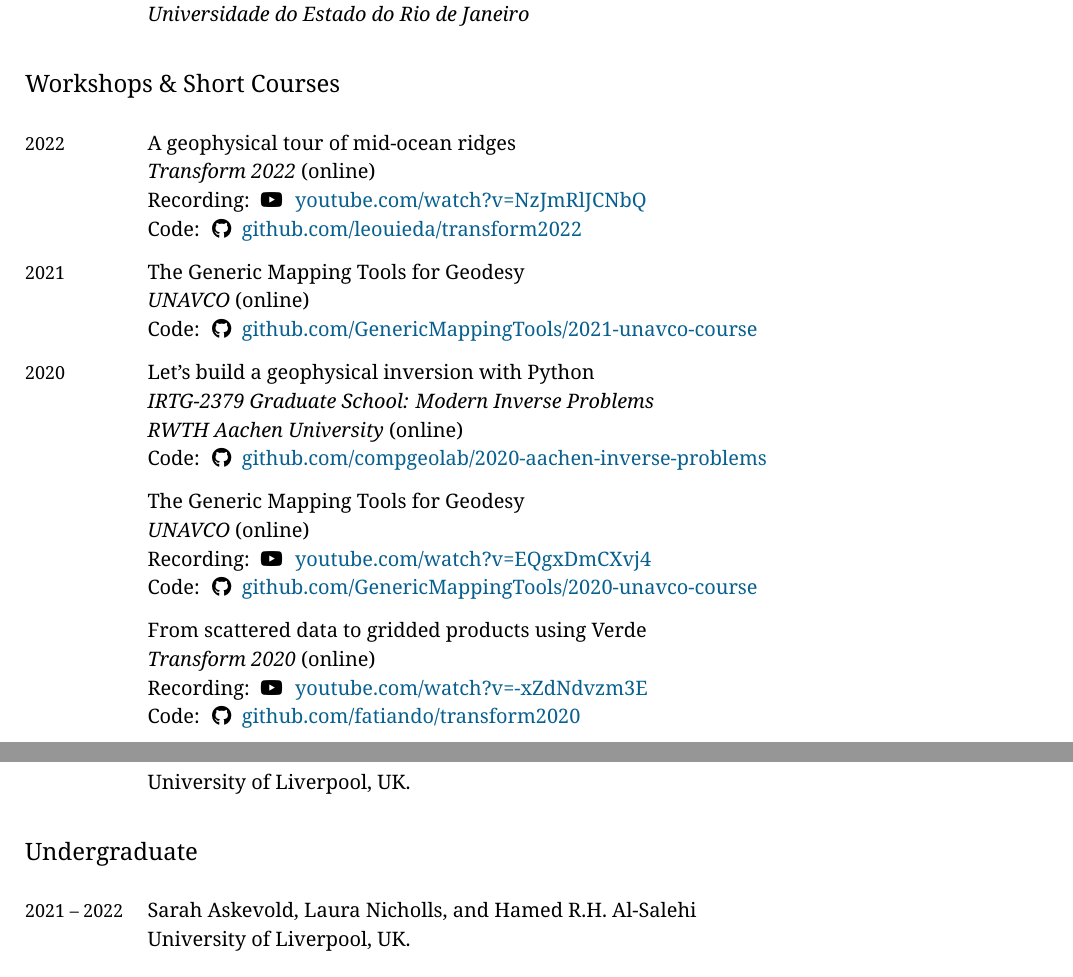
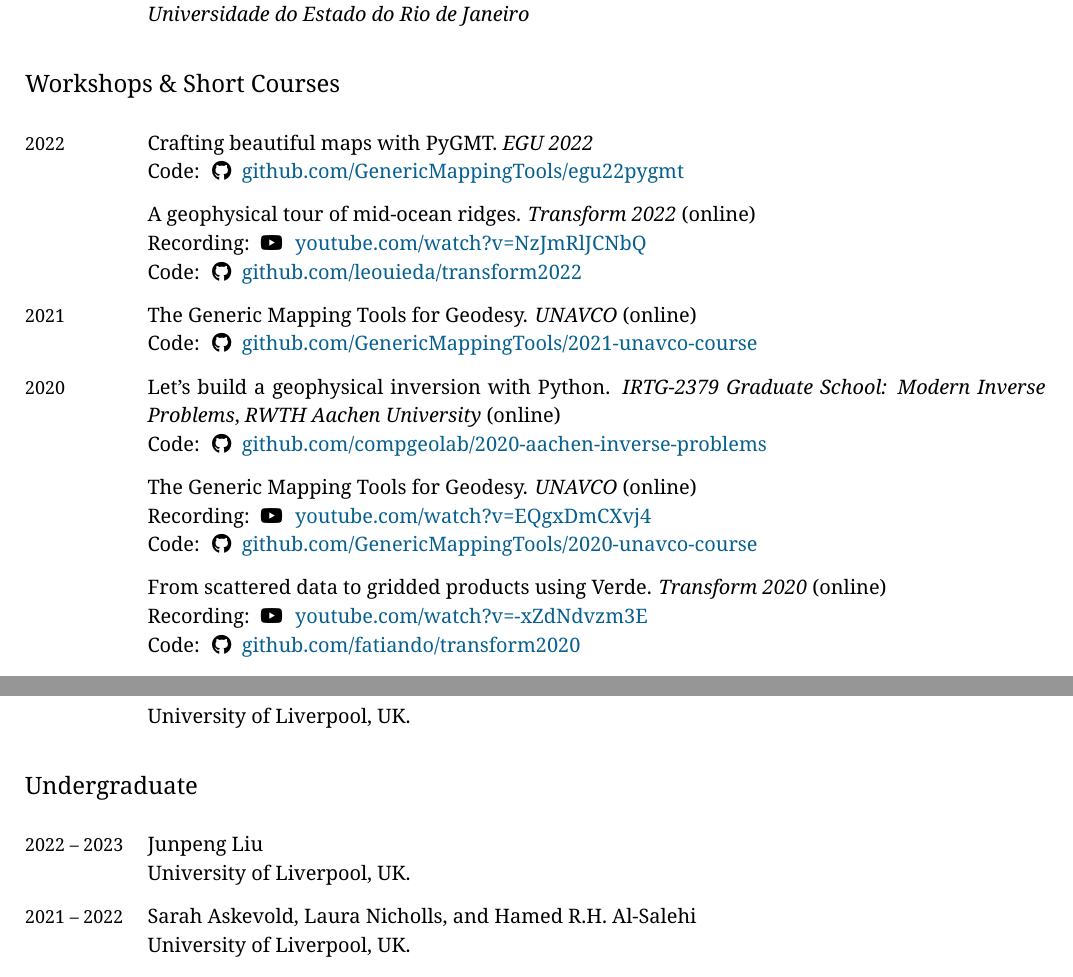
Before and after one commit to leouieda/cv, a LaTeX CV (leonardo_uieda_cv.tex): two parts of pages 5 and 7 of 13, joined at a grey line, cut so that both start at the same text. Compiled offline with XeLaTeX.

Commit message:
Add EGU 2022 PyGMT workshop and Junpeng Liu supervision
Tweaked style of workshops by removing too many blank lines

```diff
--- a/leonardo_uieda_cv.tex
+++ b/leonardo_uieda_cv.tex
@@ -27,7 +27,7 @@
 \newcommand{\Initials}{L}
 \newcommand{\MyName}{Dr. \FirstName\ \LastName}
 \newcommand{\Me}{\textbf{\LastName, \Initials}}  % For citations
-\newcommand{\Email}{uieda@liverpool.ac.uk}
+\newcommand{\Email}{Leonardo.Uieda@liverpool.ac.uk}
 \newcommand{\PersonalWebsite}{www.leouieda.com}
 \newcommand{\LabWebsite}{www.compgeolab.org}
 \newcommand{\ORCID}{0000-0001-6123-9515}
@@ -650,102 +650,90 @@
 
 \begin{EntriesTable}
 \Year{2022}  &
-  A geophysical tour of mid-ocean ridges
-  \newline
+  Crafting beautiful maps with PyGMT.
+  \textit{EGU 2022}
+  \GitHub{GenericMappingTools/egu22pygmt}
+  \\
+  ~ &
+  A geophysical tour of mid-ocean ridges.
   \textit{Transform 2022} (online)
   \Youtube{NzJmRlJCNbQ}
   \GitHub{leouieda/transform2022}
   \\
 \Year{2021} &
-  The Generic Mapping Tools for Geodesy
-  \newline
+  The Generic Mapping Tools for Geodesy.
   \textit{UNAVCO} (online)
   \GitHub{GenericMappingTools/2021-unavco-course}
   \\
 \Year{2020} &
-  Let's build a geophysical inversion with Python
-  \newline
-  \textit{IRTG-2379 Graduate School: Modern Inverse Problems}
-  \newline
+  Let's build a geophysical inversion with Python.
+  \textit{IRTG-2379 Graduate School: Modern Inverse Problems},
   \textit{RWTH Aachen University} (online)
   \GitHub{compgeolab/2020-aachen-inverse-problems}
   \\
   ~ &
-  The Generic Mapping Tools for Geodesy
-  \newline
+  The Generic Mapping Tools for Geodesy.
   \textit{UNAVCO} (online)
   \Youtube{EQgxDmCXvj4}
   \GitHub{GenericMappingTools/2020-unavco-course}
   \\
   ~  &
-  From scattered data to gridded products using Verde
-  \newline
+  From scattered data to gridded products using Verde.
   \textit{Transform 2020} (online)
   \Youtube{-xZdNdvzm3E}
   \GitHub{fatiando/transform2020}
   \\
 \Year{2019}  &
-  Best Practices for Developing and Sustaining Your Open-Source Research Software
-  \newline
+  Best Practices for Developing and Sustaining Your Open-Source Research Software.
   \textit{AGU Fall Meeting 2019}
   \GitHub{agu-ossi/2019-agu-oss}
   \\
   ~  &
-  Become a Generic Mapping Tools Contributor Even If You Can't Code
-  \newline
+  Become a Generic Mapping Tools Contributor Even If You Can't Code.
   \textit{AGU Fall Meeting 2019}
   \\
   ~  &
-  The Generic Mapping Tools for Geodesy
-  \newline
+  The Generic Mapping Tools for Geodesy.
   \textit{Scripps Institution of Oceanography} and \textit{UNAVCO}
   \Youtube{uPUt4\_kd6m8}
   \GitHub{GenericMappingTools/2019-unavco-course}
   \\
   ~  &
-  Introduction to Python Workshop (Earth Sciences REU program)
-  \newline
+  Introduction to Python Workshop (Earth Sciences REU program).
   \textit{Department of Geology and Geophysics, \UHM}
   \GitHub{leouieda/2019-06-reu-python}
   \\
 \Year{2018}  &
-  Best Practices for Modern Open-Source Research Codes
-  \newline
+  Best Practices for Modern Open-Source Research Codes.
   \textit{AGU Fall Meeting 2018}
   \GitHub{agu-ossi/2018-agu-oss}
   \\
   ~  &
-  Git and Github: What are their uses? Are they worth the effort? Let's find out!
-  \newline
+  Git and GitHub: What are their uses? Are they worth the effort? Let's find out!
   \textit{ASPRS UHM Student Chapter, \UHM}
   \\
 \Year{2017}  &
-  Introduction to Python
-  \newline
+  Introduction to Python.
   \textit{Department of Geology and Geophysics, \UHM}
   \GitHub{leouieda/python-hawaii-2017}
   \\
 \Year{2016}  &
-  Python for Geologists (SAGEO)
-  \newline
+  Python for Geologists (SAGEO).
   \textit{Faculdade de Geologia, \UERJ}
   \GitHub{leouieda/python-geologia-2016}
   \\
   ~  &
-  Python for Earth Scientists (IAG Summer School)
-  \newline
+  Python for Earth Scientists (IAG Summer School).
   \textit{Departamento de Geofísica, Universidade de São Paulo}
   \GitHub{leouieda/verao2016}
   \\
 \Year{2014}  &
-  Introduction to Geophysical Inversion
-  \newline
+  Introduction to Geophysical Inversion.
   \textit{Instituto de Geociências, Universidade de Brasília}
   \GitHub{pinga-lab/inversao-unb-2014}
   \\
 \Year{2011}  &
-  Introduction to Geophysical Inversion (IAG Summer School)
-  \newline
+  Introduction to Geophysical Inversion (IAG Summer School).
   \textit{Departamento de Geofísica, Universidade de São Paulo}
   \GitHub{pinga-lab/inversao-iag-2012}
 \end{EntriesTable}
@@ -795,6 +783,11 @@
 \subsection{Undergraduate}
 
 \begin{EntriesTable}
+\Duration{2022}{2023}  &
+  Junpeng Liu
+  \newline
+  \LIV, UK.
+  \\
 \Duration{2021}{2022}  &
   Sarah Askevold, Laura Nicholls, and Hamed R.H. Al-Salehi
   \newline
```
